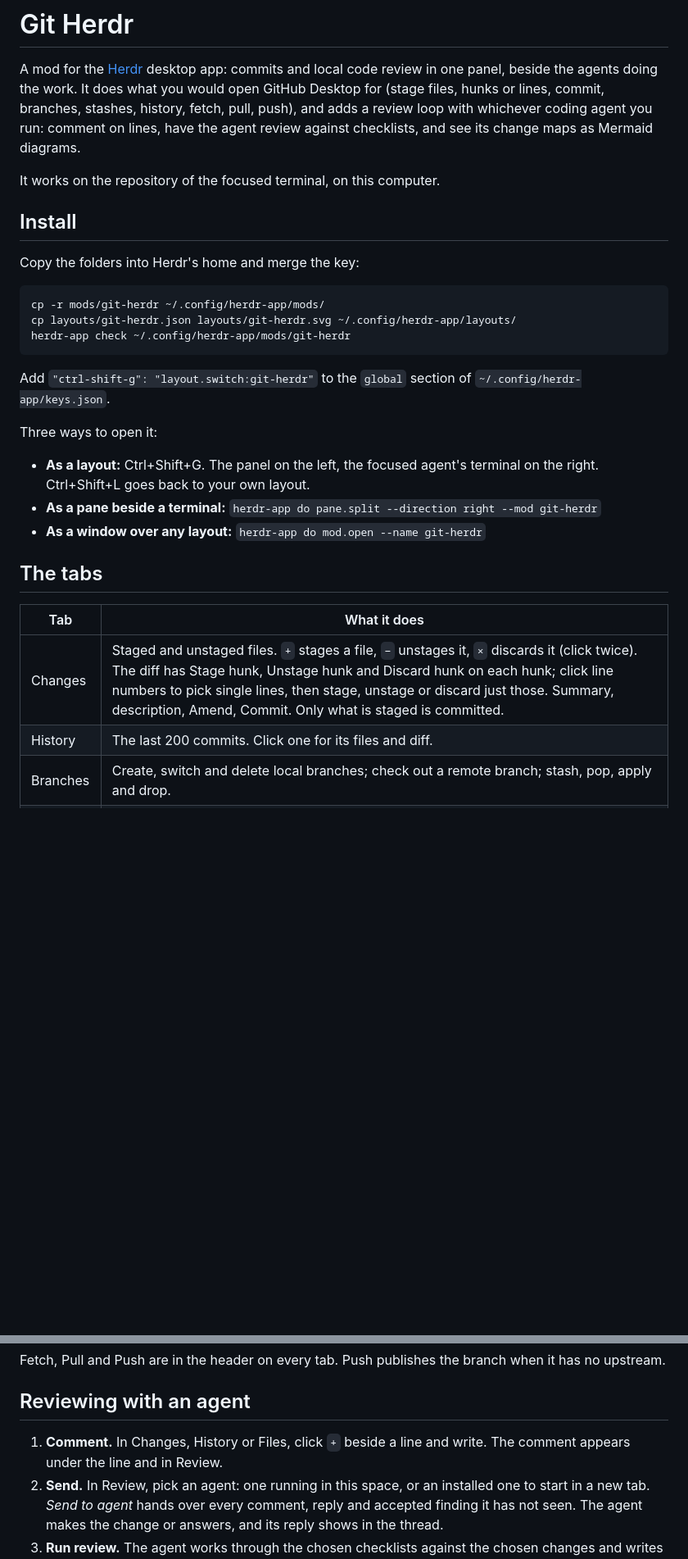
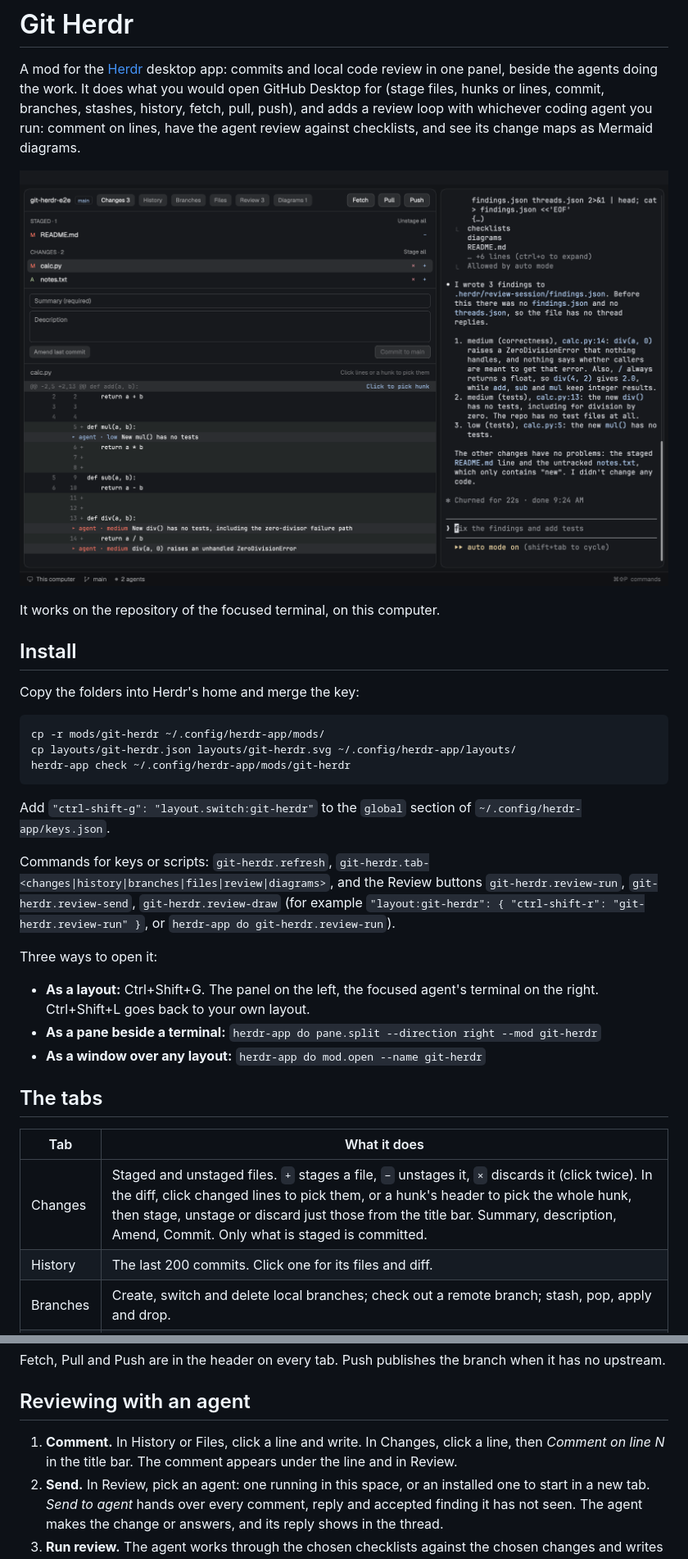
Before and after one commit to evanspn/git-herdr, a Markdown page: README.md, 2 parts joined by grey strips. Shown at 82% size. Rendered like a GitHub page; pictures changed too: preview.png (added); blank space fills up the shorter version.

```diff
--- a/README.md
+++ b/README.md
@@ -1,6 +1,8 @@
 # Git Herdr
 
 A mod for the [Herdr](https://herdr.dev) desktop app: commits and local code review in one panel, beside the agents doing the work. It does what you would open GitHub Desktop for (stage files, hunks or lines, commit, branches, stashes, history, fetch, pull, push), and adds a review loop with whichever coding agent you run: comment on lines, have the agent review against checklists, and see its change maps as Mermaid diagrams.
+
+![Git Herdr](preview.png)
 
 It works on the repository of the focused terminal, on this computer.
 
@@ -16,6 +18,8 @@ herdr-app check ~/.config/herdr-app/mods/git-herdr
 
 Add `"ctrl-shift-g": "layout.switch:git-herdr"` to the `global` section of `~/.config/herdr-app/keys.json`.
 
+Commands for keys or scripts: `git-herdr.refresh`, `git-herdr.tab-<changes|history|branches|files|review|diagrams>`, and the Review buttons `git-herdr.review-run`, `git-herdr.review-send`, `git-herdr.review-draw` (for example `"layout:git-herdr": { "ctrl-shift-r": "git-herdr.review-run" }`, or `herdr-app do git-herdr.review-run`).
+
 Three ways to open it:
 
 - **As a layout:** Ctrl+Shift+G. The panel on the left, the focused agent's terminal on the right. Ctrl+Shift+L goes back to your own layout.
@@ -26,7 +30,7 @@ Three ways to open it:
 
 | Tab | What it does |
 | --- | --- |
-| Changes | Staged and unstaged files. `+` stages a file, `−` unstages it, `×` discards it (click twice). The diff has Stage hunk, Unstage hunk and Discard hunk on each hunk; click line numbers to pick single lines, then stage, unstage or discard just those. Summary, description, Amend, Commit. Only what is staged is committed. |
+| Changes | Staged and unstaged files. `+` stages a file, `−` unstages it, `×` discards it (click twice). In the diff, click changed lines to pick them, or a hunk's header to pick the whole hunk, then stage, unstage or discard just those from the title bar. Summary, description, Amend, Commit. Only what is staged is committed. |
 | History | The last 200 commits. Click one for its files and diff. |
 | Branches | Create, switch and delete local branches; check out a remote branch; stash, pop, apply and drop. |
 | Files | Every file in the repository, filtered as you type, to read and comment on. |
@@ -37,7 +41,7 @@ Fetch, Pull and Push are in the header on every tab. Push publishes the branch w
 
 ## Reviewing with an agent
 
-1. **Comment.** In Changes, History or Files, click `+` beside a line and write. The comment appears under the line and in Review.
+1. **Comment.** In History or Files, click a line and write. In Changes, click a line, then *Comment on line N* in the title bar. The comment appears under the line and in Review.
 2. **Send.** In Review, pick an agent: one running in this space, or an installed one to start in a new tab. *Send to agent* hands over every comment, reply and accepted finding it has not seen. The agent makes the change or answers, and its reply shows in the thread.
 3. **Run review.** The agent works through the chosen checklists against the chosen changes and writes findings. Each appears on its line. Accept one (the agent is asked to fix it on the next send), dismiss it, or reply.
 4. **Draw change map.** The agent writes Mermaid diagrams of the change; the Diagrams tab draws them.
```
Also changed, not shown: other parts of README.md (+1 -1 lines), RECIPE.md (+8 -5 lines), 6 other files.
